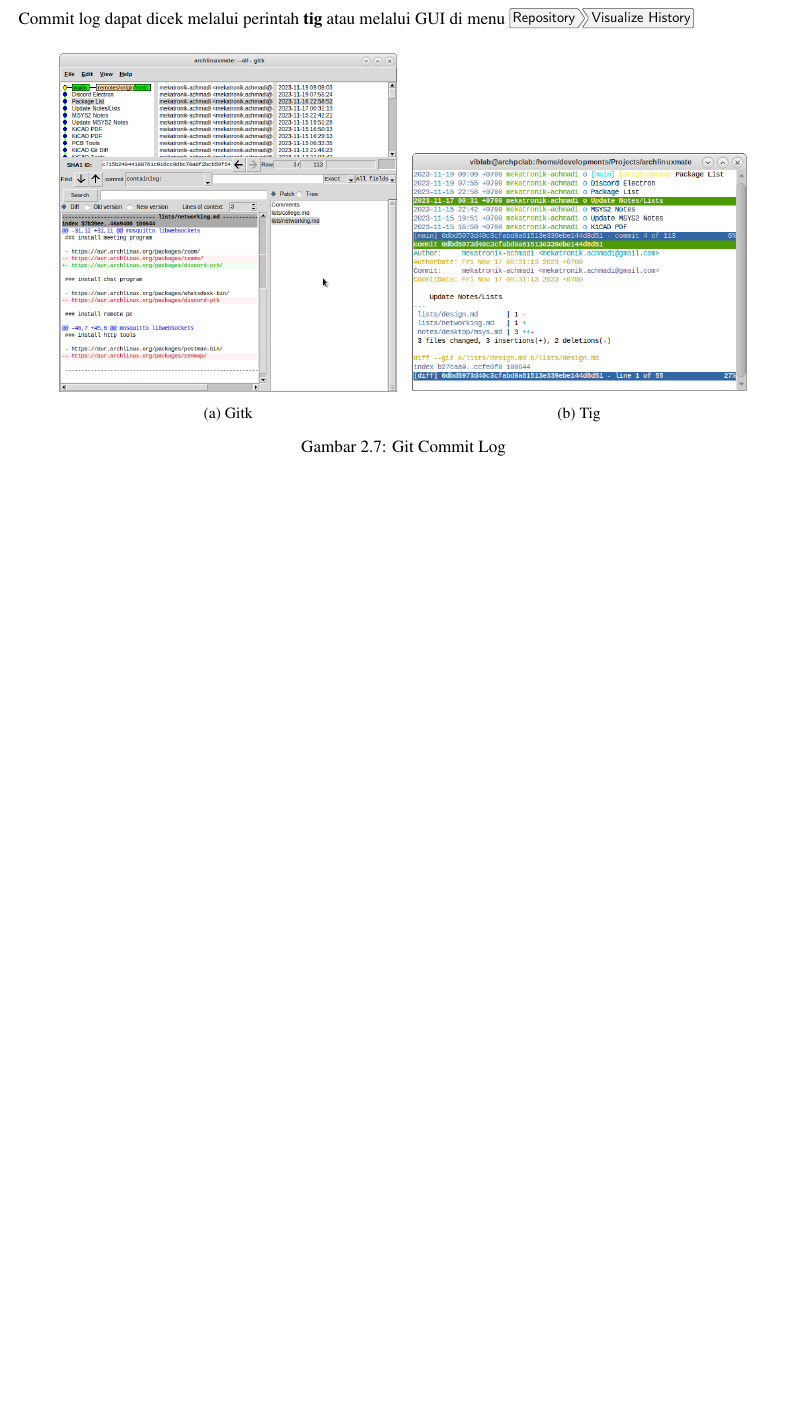
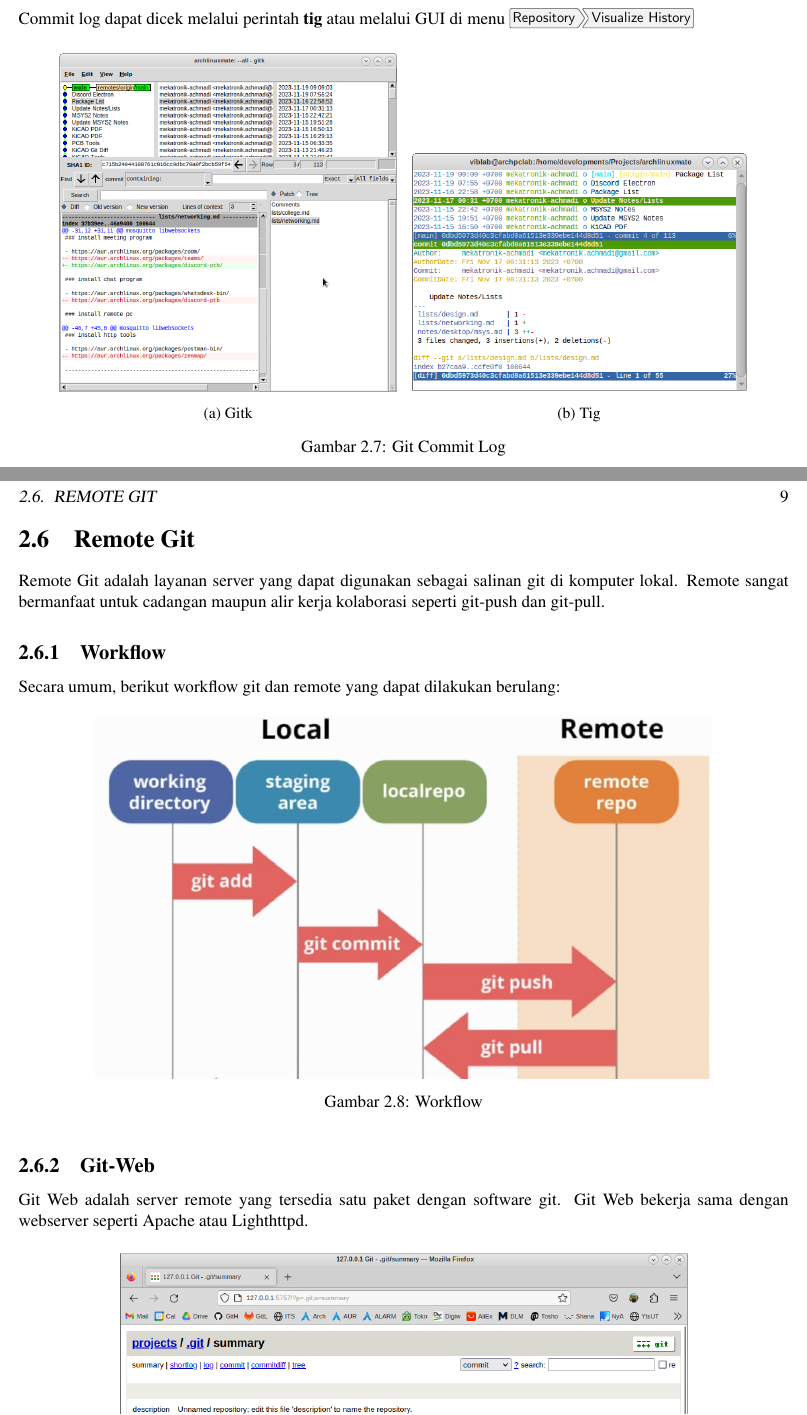
Before and after one commit to mekatronik-achmadi/my_latexbook, a LaTeX book (Modul/ChipDev/chipdev.tex): part of page 18 of 18 before the commit and two parts of pages 18 and 19 of 20 after it, the two joined at a grey line, cut so that both start at the same text, the shorter picture padded with empty space. Compiled offline with pdfLaTeX.

Commit message:
Tutorial ChipDev

```diff
--- a/Modul/ChipDev/chipdev.tex
+++ b/Modul/ChipDev/chipdev.tex
@@ -394,3 +394,23 @@ git gui
 		\caption{Git Commit Log}
 	\end{figure}
 
+	\newpage
+	\section{Remote Git}
+
+	Remote Git adalah layanan server yang dapat digunakan sebagai salinan git di komputer lokal.
+	Remote sangat bermanfaat untuk cadangan maupun alir kerja kolaborasi seperti git-push dan git-pull.
+
+	\subsection{Workflow}
+
+	Secara umum, berikut workflow git dan remote yang dapat dilakukan berulang:
+
+	\begin{figure}[!ht]
+		\centering
+		\includegraphics[width=0.8\textwidth]{images/git/githubworkflow}
+		\caption{Workflow}
+	\end{figure}
+
+	\subsection{Git-Web}
+
+	Git Web adalah server remote yang tersedia satu paket dengan software git.
+	Git Web bekerja sama dengan webserver seperti Apache atau Lighthttpd.
@@ -396,0 +434 @@ git gui
+	\end{figure}
```
Also changed, not shown: Modul/ChipDev/chipdev.pdf (deleted), Modul/ChipDev/images/git/github.png (added), Modul/ChipDev/images/git/githubworkflow.jpg (added), Modul/ChipDev/images/git/gitlab.png (added), Modul/ChipDev/images/git/gitweb.png (added), Modul/ChipDev/chipdev.tex (34 more changed lines).
